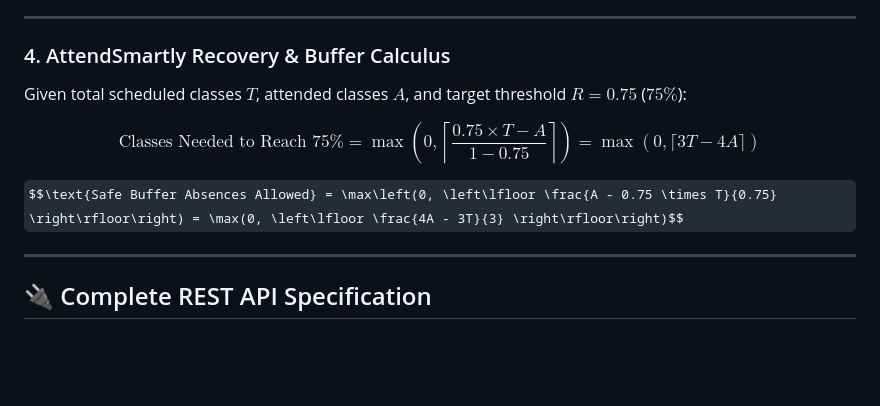
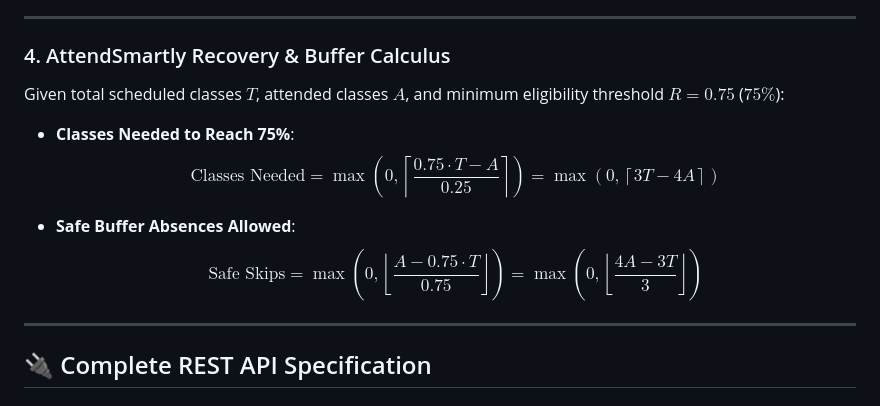
Before and after one commit to Bhanuprakashdev-prog/snap-class-bhanu-main, a Markdown page: README.md, the part around one of its changes. GitHub-like rendering; some formulas as TeX source; blank space fills up the shorter version.

Commit message:
docs: update Mermaid architecture diagrams and refine attendance calculation formulas in README.md

```diff
--- a/README.md
+++ b/README.md
@@ -241,11 +256,13 @@ $$P(\text{Debarment} \mid X) = \frac{1}{1 + e^{-(\beta_0 + \beta_1 X_{\text{rate
 ---
 
 ### 4. AttendSmartly Recovery & Buffer Calculus
-Given total scheduled classes $T$, attended classes $A$, and target threshold $R = 0.75$ ($75\%$):
+Given total scheduled classes $T$, attended classes $A$, and minimum eligibility threshold $R = 0.75$ ($75\%$):
 
-$$\text{Classes Needed to Reach } 75\% = \max\left(0, \left\lceil \frac{0.75 \times T - A}{1 - 0.75} \right\rceil\right) = \max(0, \lceil 3T - 4A \rceil)$$
+* **Classes Needed to Reach 75%**:
+  $$\text{Classes Needed} = \max\left(0, \left\lceil \frac{0.75 \cdot T - A}{0.25} \right\rceil\right) = \max\left(0, \left\lceil 3T - 4A \right\rceil\right)$$
 
-$$\text{Safe Buffer Absences Allowed} = \max\left(0, \left\lfloor \frac{A - 0.75 \times T}{0.75} \right\rfloor\right) = \max(0, \left\lfloor \frac{4A - 3T}{3} \right\rfloor\right)$$
+* **Safe Buffer Absences Allowed**:
+  $$\text{Safe Skips} = \max\left(0, \left\lfloor \frac{A - 0.75 \cdot T}{0.75} \right\rfloor\right) = \max\left(0, \left\lfloor \frac{4A - 3T}{3} \right\rfloor\right)$$
 
 ---
 
```
Also changed, not shown: other parts of README.md (+25 -10 lines).
